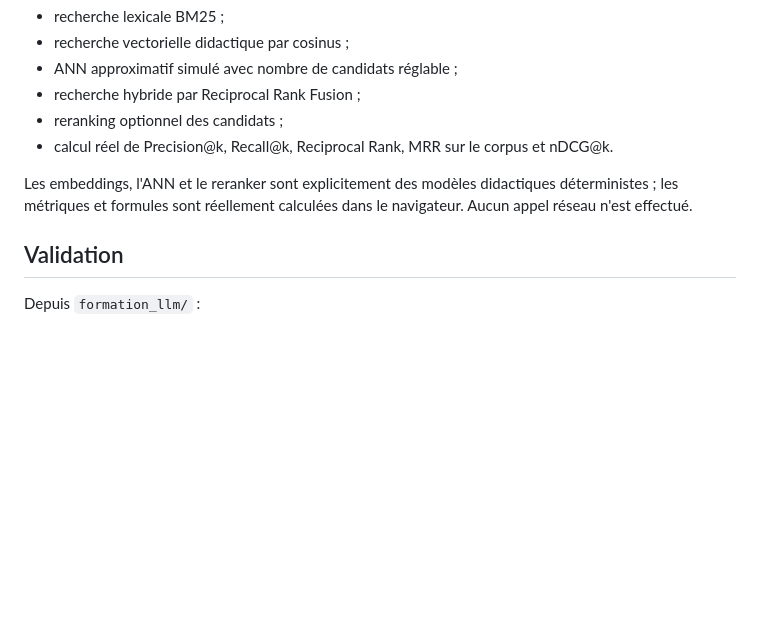
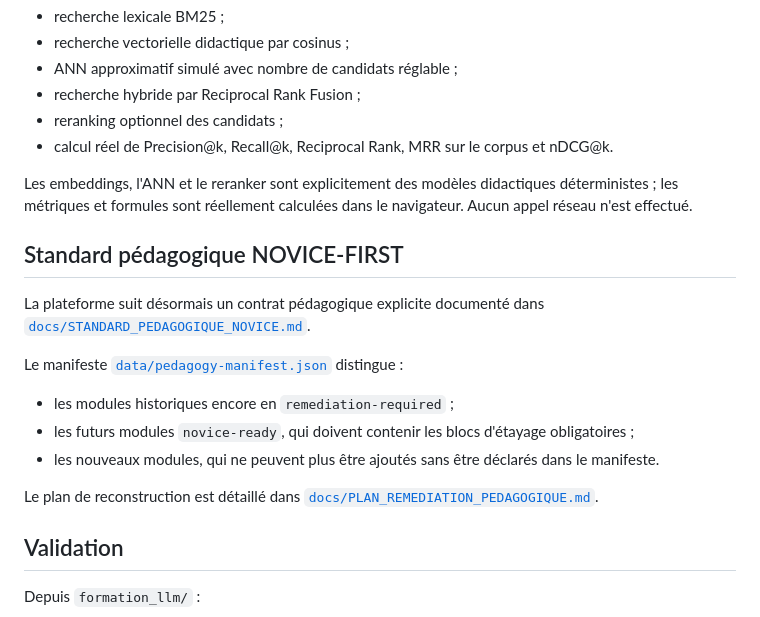
Before and after one commit to darksathili-jpg/formation-ia, a Markdown page: formation_llm/README.md, the part around the change. GitHub-like rendering; blank space fills up the shorter version.

Commit message:
Document novice-first pedagogy standard

```diff
--- a/formation_llm/README.md
+++ b/formation_llm/README.md
@@ -91,6 +91,17 @@ Le stagiaire peut comparer :
 
 Les embeddings, l'ANN et le reranker sont explicitement des modèles didactiques déterministes ; les métriques et formules sont réellement calculées dans le navigateur. Aucun appel réseau n'est effectué.
 
+## Standard pédagogique NOVICE-FIRST
+
+La plateforme suit désormais un contrat pédagogique explicite documenté dans [`docs/STANDARD_PEDAGOGIQUE_NOVICE.md`](docs/STANDARD_PEDAGOGIQUE_NOVICE.md).
+
+Le manifeste [`data/pedagogy-manifest.json`](data/pedagogy-manifest.json) distingue :
+- les modules historiques encore en `remediation-required` ;
+- les futurs modules `novice-ready`, qui doivent contenir les blocs d'étayage obligatoires ;
+- les nouveaux modules, qui ne peuvent plus être ajoutés sans être déclarés dans le manifeste.
+
+Le plan de reconstruction est détaillé dans [`docs/PLAN_REMEDIATION_PEDAGOGIQUE.md`](docs/PLAN_REMEDIATION_PEDAGOGIQUE.md).
+
 ## Validation
 
 Depuis `formation_llm/` :
```
